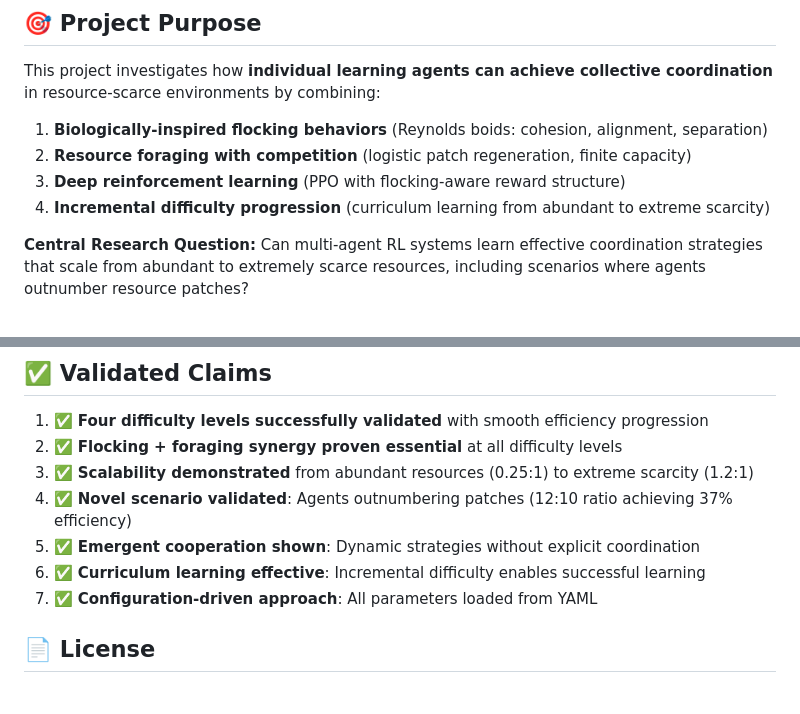
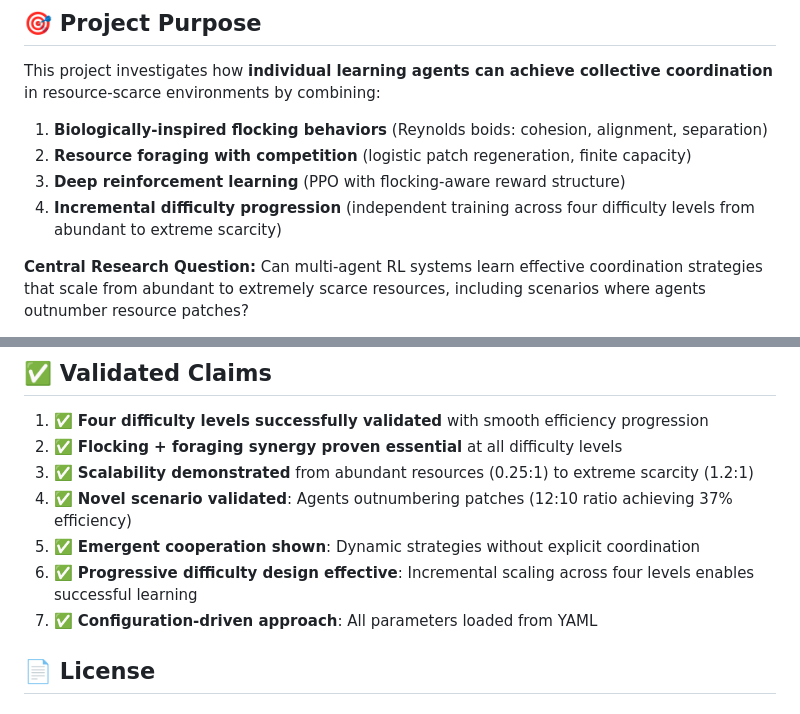
Before and after one commit to enriquegomeztagle/multi-agent-flocking-foraging-rl, a Markdown page: README.md, 2 parts joined by grey strips. GitHub-like rendering.

```diff
--- a/README.md
+++ b/README.md
@@ -11,7 +11,7 @@ This project investigates how **individual learning agents can achieve collectiv
 1. **Biologically-inspired flocking behaviors** (Reynolds boids: cohesion, alignment, separation)
 2. **Resource foraging with competition** (logistic patch regeneration, finite capacity)
 3. **Deep reinforcement learning** (PPO with flocking-aware reward structure)
-4. **Incremental difficulty progression** (curriculum learning from abundant to extreme scarcity)
+4. **Incremental difficulty progression** (independent training across four difficulty levels from abundant to extreme scarcity)
 
 **Central Research Question:** Can multi-agent RL systems learn effective coordination strategies that scale from abundant to extremely scarce resources, including scenarios where agents outnumber resource patches?
 
@@ -465,7 +465,7 @@ Each document includes:
 3. ✅ **Scalability demonstrated** from abundant resources (0.25:1) to extreme scarcity (1.2:1)
 4. ✅ **Novel scenario validated**: Agents outnumbering patches (12:10 ratio achieving 37% efficiency)
 5. ✅ **Emergent cooperation shown**: Dynamic strategies without explicit coordination
-6. ✅ **Curriculum learning effective**: Incremental difficulty enables successful learning
+6. ✅ **Progressive difficulty design effective**: Incremental scaling across four levels enables successful learning
 7. ✅ **Configuration-driven approach**: All parameters loaded from YAML
 
 ## 📄 License
```
Also changed, not shown: EXPERT_MODE.md (+1 -1 lines), MEDIUM_MODE.md (+1 -1 lines).
